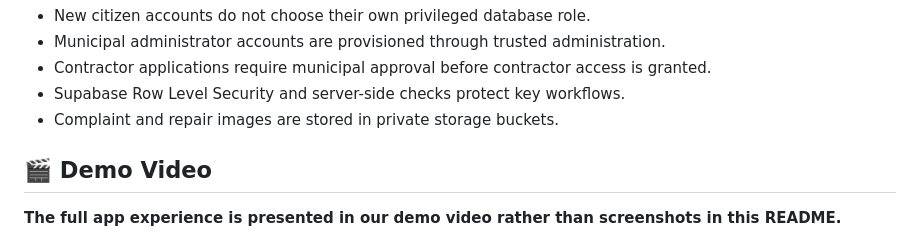
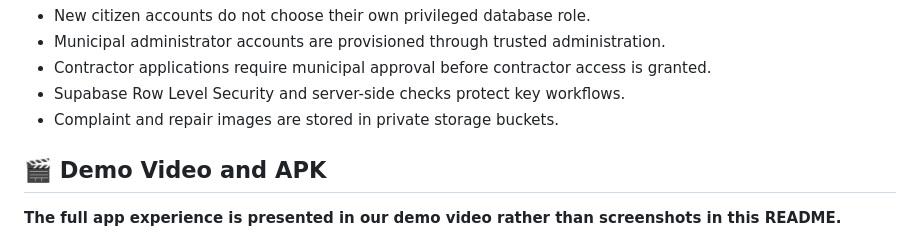
Before and after one commit to MZaid2292/CivicConnect-AI-OpenHack-LazyLoading, a Markdown page: README.md, the part around one of its changes. Drawn GitHub-style.

```diff
--- a/README.md
+++ b/README.md
@@ -121,7 +121,7 @@ CivicConnect AI separates public registration from privileged access:
 - Supabase Row Level Security and server-side checks protect key workflows.
 - Complaint and repair images are stored in private storage buckets.
 
-## 🎬 Demo Video
+## 🎬 Demo Video and APK
 
 **The full app experience is presented in our demo video rather than screenshots in this README.**
 
```
Also changed, not shown: other parts of README.md (+1 -1 lines).
